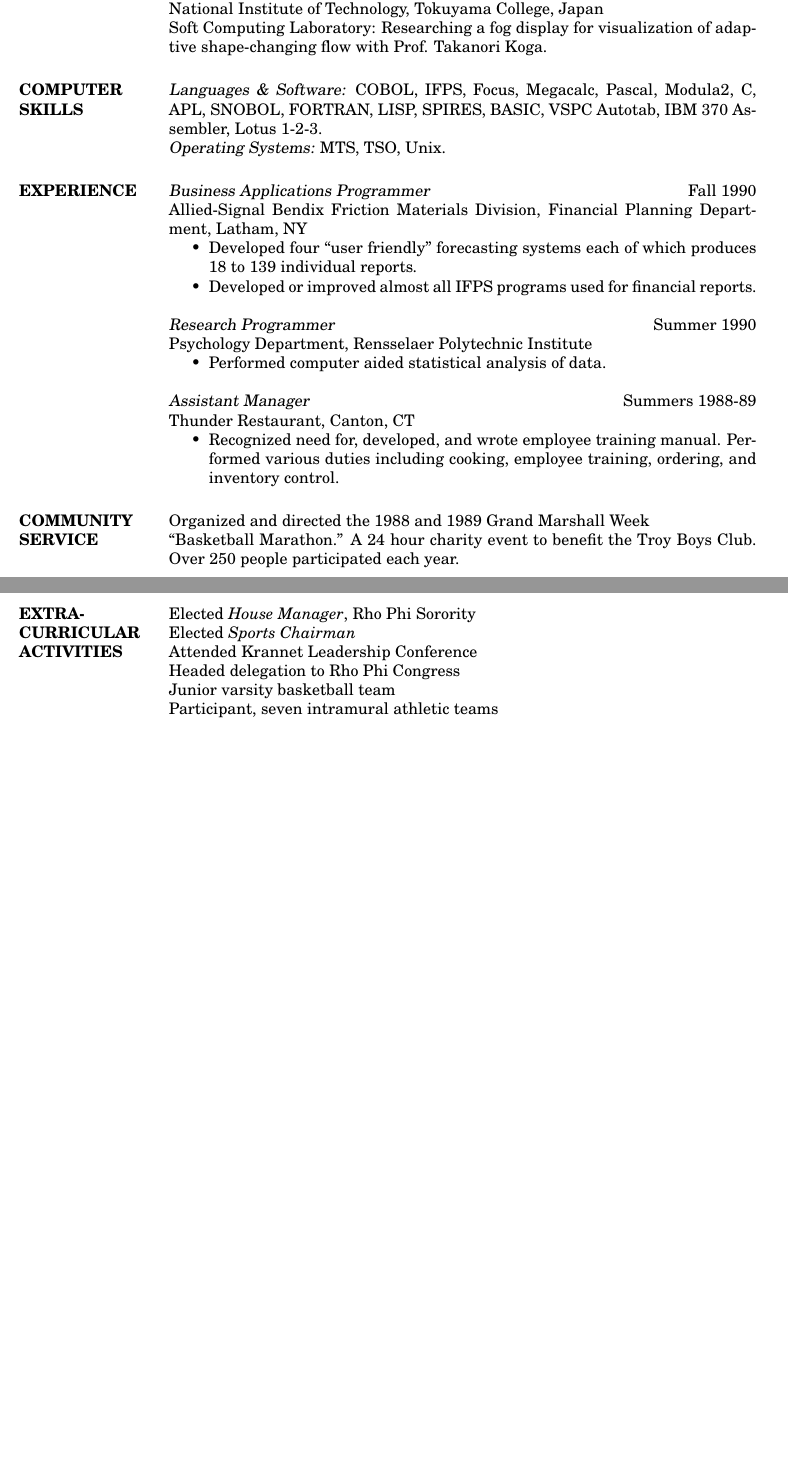
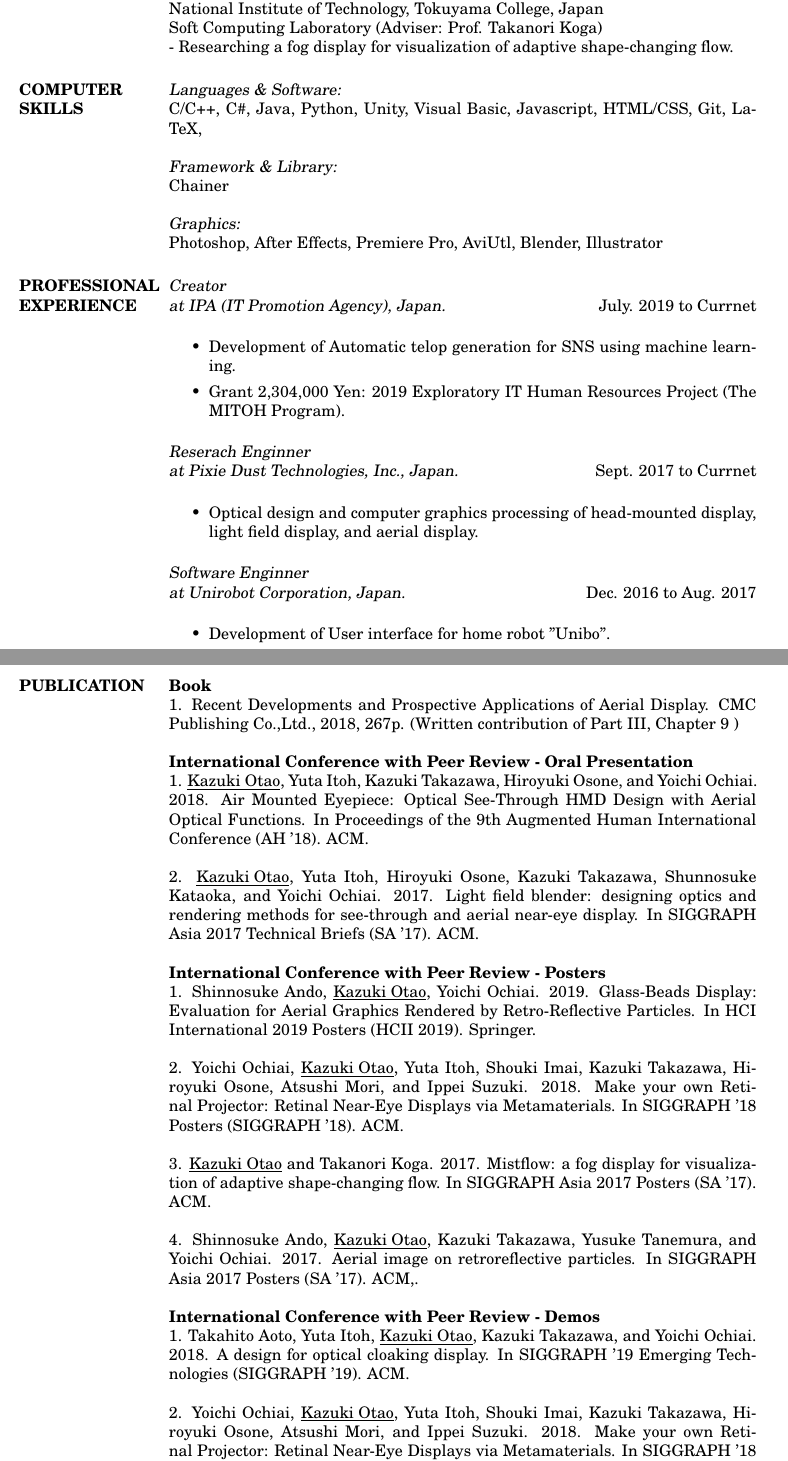
Before and after one commit to meokz/resume, a LaTeX CV (src/resume.tex): two parts of pages 1 and 2 of 2, joined at a grey line, cut so that both start at the same text, the shorter picture padded with empty space. Compiled offline with pdfLaTeX.

Commit message:
必要な情報の記入

```diff
--- a/src/resume.tex
+++ b/src/resume.tex
@@ -1,5 +1,5 @@
 % LaTeX resume using res.cls
-\documentclass[margin]{style/res}
+\documentclass[margin]{res}
 
 \input{subfile/package.tex}
 
@@ -41,52 +41,62 @@ Researching light field display and retinal projection display using dihedral co
 {\sl Associate Degree in Computer Science and Electronic Engineering} \\
 Apr. 2012 to Mar. 2017 \\
 National Institute of Technology, Tokuyama College, Japan \\
-Soft Computing Laboratory:
-Researching a fog display for visualization of adaptive shape-changing flow with Prof. Takanori Koga.
+Soft Computing Laboratory (Adviser: Prof. Takanori Koga) \\
+- Researching a fog display for visualization of adaptive shape-changing flow.
 
-\section{COMPUTER \\ SKILLS} {\sl Languages \& Software:} COBOL, IFPS, Focus,
-         Megacalc, Pascal, Modula2, C, APL, SNOBOL,
-                FORTRAN, LISP, SPIRES, BASIC, VSPC Autotab,
-                IBM 370 Assembler, Lotus 1-2-3. \\
-                {\sl Operating Systems:} MTS, TSO, Unix.
+\section{COMPUTER \\ SKILLS}
 
-\section{EXPERIENCE} {\sl Business Applications Programmer} \hfill Fall 1990 \\
-                Allied-Signal Bendix Friction Materials Division,
-                Financial Planning Department, Latham, NY
-                 \begin{itemize}  \itemsep -2pt %reduce space between items
-                 \item Developed four ``user friendly" forecasting
-                    systems each of which produces 18 to 139
-                    individual reports.
-                \item   Developed or improved almost all IFPS
-                    programs used for financial reports.
-                \end{itemize}
+{\sl Languages \& Software:}\\
+C/C++, C\#, Java, Python, Unity, Visual Basic, Javascript, HTML/CSS,
+Git, LaTeX,
 
-                {\sl Research Programmer} \hfill            Summer 1990 \\
-                Psychology Department, Rensselaer Polytechnic
-                Institute
-                 \begin{itemize}  \itemsep -2pt %reduce space between items
-                 \item Performed computer aided statistical analysis
-                    of data.
-                 \end{itemize}
-                {\sl Assistant Manager} \hfill        Summers 1988-89 \\
-                Thunder Restaurant, Canton, CT
-                  \begin{itemize}
-                   \item Recognized need for, developed, and wrote
-                    employee training manual. Performed various
-                    duties including cooking, employee training,
-                    ordering, and inventory control.
-                   \end{itemize}
+{\sl Framework \& Library:}\\
+Chainer
 
-\section{COMMUNITY \\ SERVICE}  Organized and directed the 1988 and 1989 Grand
-                 Marshall Week \newline ``Basketball Marathon.'' A 24 hour
-                charity event to benefit the Troy Boys Club. Over
-                250 people participated each year.
+{\sl Graphics:}\\
+Photoshop, After Effects, Premiere Pro, AviUtl, Blender, Illustrator
 
-\section{EXTRA-CURRICULAR \\ ACTIVITIES}
-            Elected {\it House Manager}, Rho Phi Sorority \\
-            Elected {\it Sports Chairman} \\
-            Attended Krannet Leadership Conference \\
-                Headed delegation to Rho Phi Congress \\
-                Junior varsity basketball team \\
-                Participant, seven intramural athletic teams
+\section{PROFESSIONAL \\ EXPERIENCE}
 
+{\sl Creator \\ at IPA (IT Promotion Agency), Japan.} \hfill July. 2019 to Currnet \\
+
+\begin{itemize}
+  \item Development of Automatic telop generation for SNS using machine learning.
+  \item Grant 2,304,000 Yen: 2019 Exploratory IT Human Resources Project (The MITOH Program).
+\end{itemize}
+
+{\sl Reserach Enginner \\ at Pixie Dust Technologies, Inc., Japan.} \hfill Sept. 2017 to Currnet \\
+
+\begin{itemize}  \itemsep -2pt
+  \item Optical design and computer graphics processing of head-mounted display, light field display, and aerial display.
+\end{itemize}
+
+{\sl Software Enginner \\ at Unirobot Corporation, Japan.} \hfill Dec. 2016 to Aug. 2017 \\
+
+\begin{itemize}  \itemsep -2pt
+  \item Development of User interface for home robot "Unibo".
+\end{itemize}
+
+\section{PUBLICATION}
+
+{\bf Book} \\
+1. Recent Developments and Prospective Applications of Aerial Display. CMC Publishing Co.,Ltd., 2018, 267p. (Written contribution of Part III, Chapter 9 )
+
+{\bf International Conference with Peer Review - Oral Presentation} \\
+1. \underline{Kazuki Otao}, Yuta Itoh, Kazuki Takazawa, Hiroyuki Osone, and Yoichi Ochiai. 2018. Air Mounted Eyepiece: Optical See-Through HMD Design with Aerial Optical Functions. In Proceedings of the 9th Augmented Human International Conference (AH ’18). ACM.
+
+2. \underline{Kazuki Otao}, Yuta Itoh, Hiroyuki Osone, Kazuki Takazawa, Shunnosuke Kataoka, and Yoichi Ochiai. 2017. Light field blender: designing optics and rendering methods for see-through and aerial near-eye display. In SIGGRAPH Asia 2017 Technical Briefs (SA '17). ACM.
+
+{\bf International Conference with Peer Review - Posters} \\
+1. Shinnosuke Ando, \underline{Kazuki Otao}, Yoichi Ochiai. 2019. Glass-Beads Display: Evaluation for Aerial Graphics Rendered by Retro-Reflective Particles. In HCI International 2019 Posters (HCII 2019). Springer.
+
+2. Yoichi Ochiai, \underline{Kazuki Otao}, Yuta Itoh, Shouki Imai, Kazuki Takazawa, Hiroyuki Osone, Atsushi Mori, and Ippei Suzuki. 2018. Make your own Retinal Projector: Retinal Near-Eye Displays via Metamaterials. In SIGGRAPH ’18 Posters (SIGGRAPH ’18). ACM.
+
+3. \underline{Kazuki Otao} and Takanori Koga. 2017. Mistflow: a fog display for visualization of adaptive shape-changing flow. In SIGGRAPH Asia 2017 Posters (SA '17). ACM.
+
+4. Shinnosuke Ando, \underline{Kazuki Otao}, Kazuki Takazawa, Yusuke Tanemura, and Yoichi Ochiai. 2017. Aerial image on retroreflective particles. In SIGGRAPH Asia 2017 Posters (SA '17). ACM,.
+
+{\bf International Conference with Peer Review - Demos} \\
+1. Takahito Aoto, Yuta Itoh, \underline{Kazuki Otao}, Kazuki Takazawa, and Yoichi Ochiai. 2018. A design for optical cloaking display. In SIGGRAPH ’19 Emerging Technologies (SIGGRAPH ’19). ACM.
+
+2. Yoichi Ochiai, \underline{Kazuki Otao}, Yuta Itoh, Shouki Imai, Kazuki Takazawa, Hiroyuki Osone, Atsushi Mori, and Ippei Suzuki. 2018. Make your own Retinal Projector: Retinal Near-Eye Displays via Metamaterials. In SIGGRAPH ’18 Emerging Technologies (SIGGRAPH ’18). ACM.
```
Also changed, not shown: src/res.cls (renamed from src/style/res.cls), src/resume.tex (17 more changed lines).
